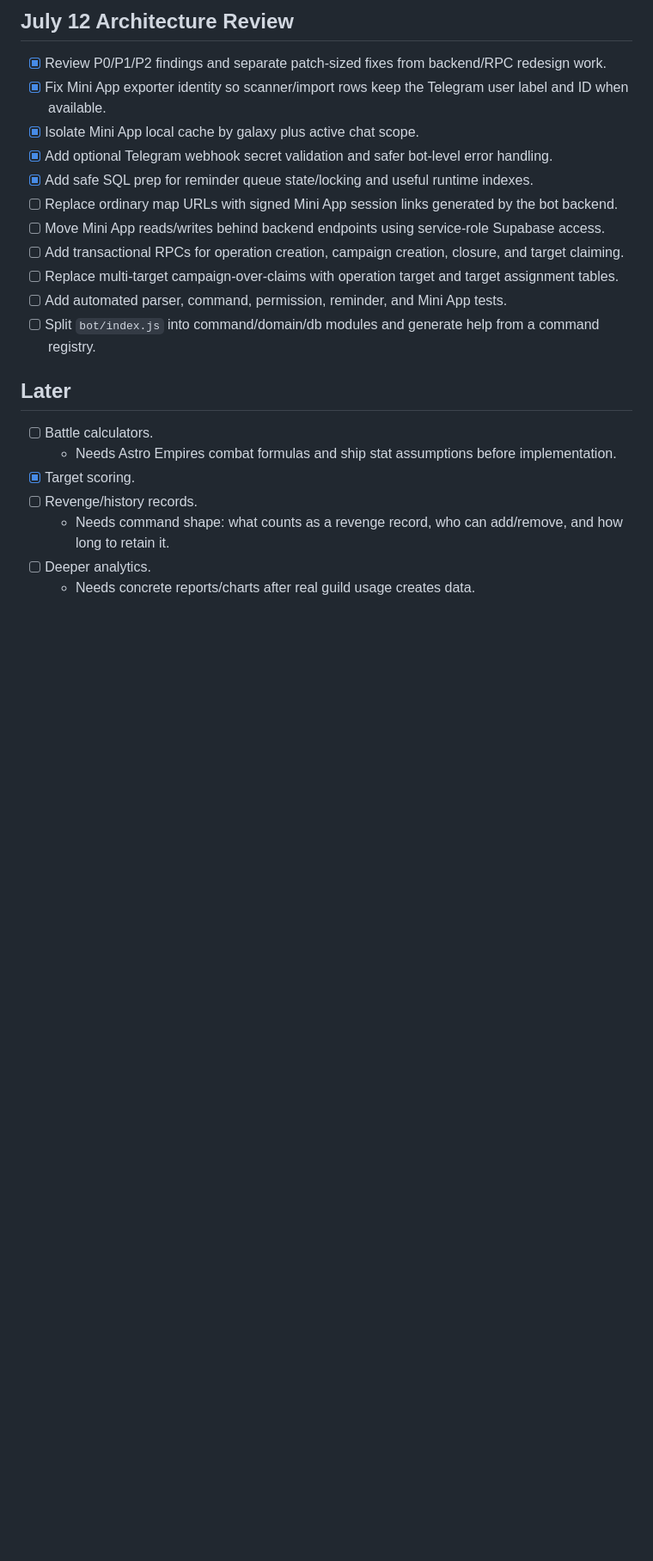
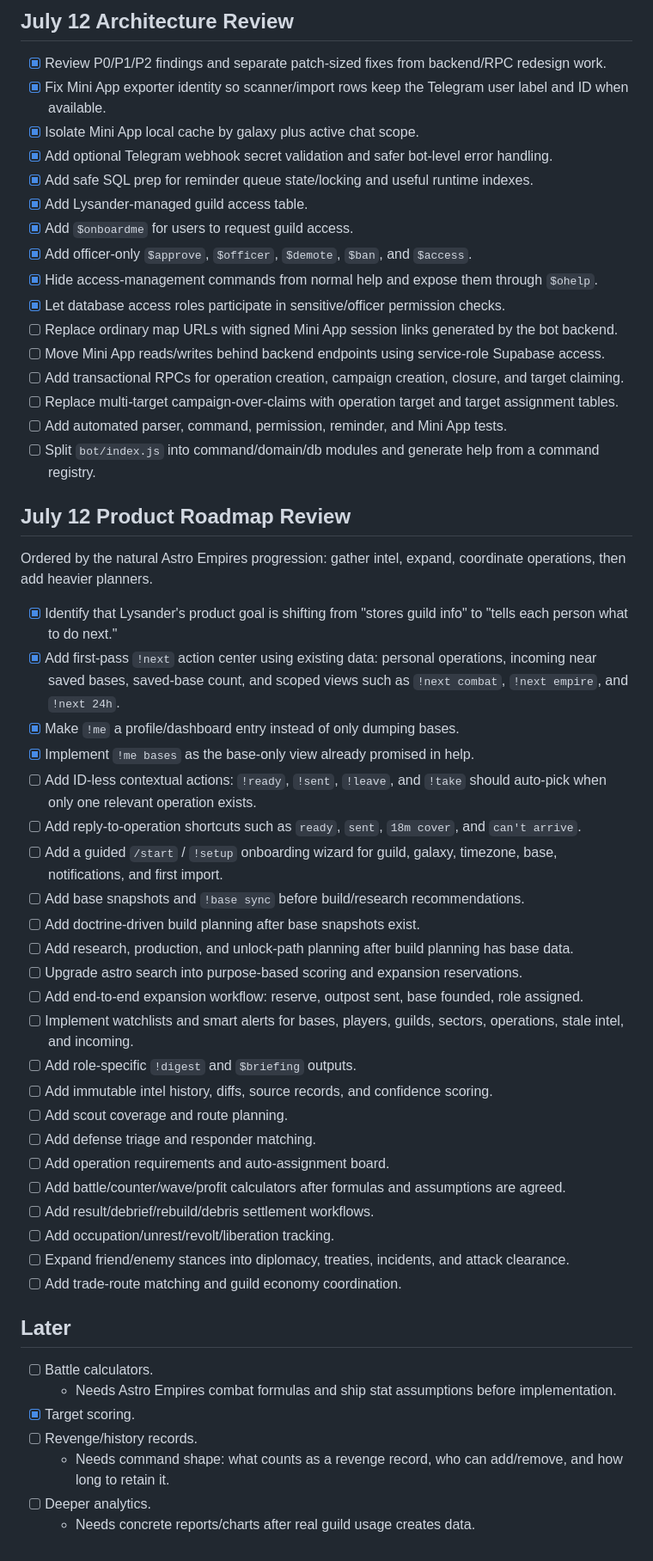
Before and after one commit to bjuliant/b24-vision-tracker, a Markdown page: REVIEW_CHECKLIST.md, the part around the change. Shown at 86% size. GitHub-like rendering; blank space fills up the shorter version.

```diff
--- a/REVIEW_CHECKLIST.md
+++ b/REVIEW_CHECKLIST.md
@@ -109,12 +109,45 @@ Ordered so each step supports the next one.
 - [x] Isolate Mini App local cache by galaxy plus active chat scope.
 - [x] Add optional Telegram webhook secret validation and safer bot-level error handling.
 - [x] Add safe SQL prep for reminder queue state/locking and useful runtime indexes.
+- [x] Add Lysander-managed guild access table.
+- [x] Add `$onboardme` for users to request guild access.
+- [x] Add officer-only `$approve`, `$officer`, `$demote`, `$ban`, and `$access`.
+- [x] Hide access-management commands from normal help and expose them through `$ohelp`.
+- [x] Let database access roles participate in sensitive/officer permission checks.
 - [ ] Replace ordinary map URLs with signed Mini App session links generated by the bot backend.
 - [ ] Move Mini App reads/writes behind backend endpoints using service-role Supabase access.
 - [ ] Add transactional RPCs for operation creation, campaign creation, closure, and target claiming.
 - [ ] Replace multi-target campaign-over-claims with operation target and target assignment tables.
 - [ ] Add automated parser, command, permission, reminder, and Mini App tests.
 - [ ] Split `bot/index.js` into command/domain/db modules and generate help from a command registry.
+
+## July 12 Product Roadmap Review
+
+Ordered by the natural Astro Empires progression: gather intel, expand, coordinate operations, then add heavier planners.
+
+- [x] Identify that Lysander's product goal is shifting from "stores guild info" to "tells each person what to do next."
+- [x] Add first-pass `!next` action center using existing data: personal operations, incoming near saved bases, saved-base count, and scoped views such as `!next combat`, `!next empire`, and `!next 24h`.
+- [x] Make `!me` a profile/dashboard entry instead of only dumping bases.
+- [x] Implement `!me bases` as the base-only view already promised in help.
+- [ ] Add ID-less contextual actions: `!ready`, `!sent`, `!leave`, and `!take` should auto-pick when only one relevant operation exists.
+- [ ] Add reply-to-operation shortcuts such as `ready`, `sent`, `18m cover`, and `can't arrive`.
+- [ ] Add a guided `/start` / `!setup` onboarding wizard for guild, galaxy, timezone, base, notifications, and first import.
+- [ ] Add base snapshots and `!base sync` before build/research recommendations.
+- [ ] Add doctrine-driven build planning after base snapshots exist.
+- [ ] Add research, production, and unlock-path planning after build planning has base data.
+- [ ] Upgrade astro search into purpose-based scoring and expansion reservations.
+- [ ] Add end-to-end expansion workflow: reserve, outpost sent, base founded, role assigned.
+- [ ] Implement watchlists and smart alerts for bases, players, guilds, sectors, operations, stale intel, and incoming.
+- [ ] Add role-specific `!digest` and `$briefing` outputs.
+- [ ] Add immutable intel history, diffs, source records, and confidence scoring.
+- [ ] Add scout coverage and route planning.
+- [ ] Add defense triage and responder matching.
+- [ ] Add operation requirements and auto-assignment board.
+- [ ] Add battle/counter/wave/profit calculators after formulas and assumptions are agreed.
+- [ ] Add result/debrief/rebuild/debris settlement workflows.
+- [ ] Add occupation/unrest/revolt/liberation tracking.
+- [ ] Expand friend/enemy stances into diplomacy, treaties, incidents, and attack clearance.
+- [ ] Add trade-route matching and guild economy coordination.
 
 ## Later
 
```
